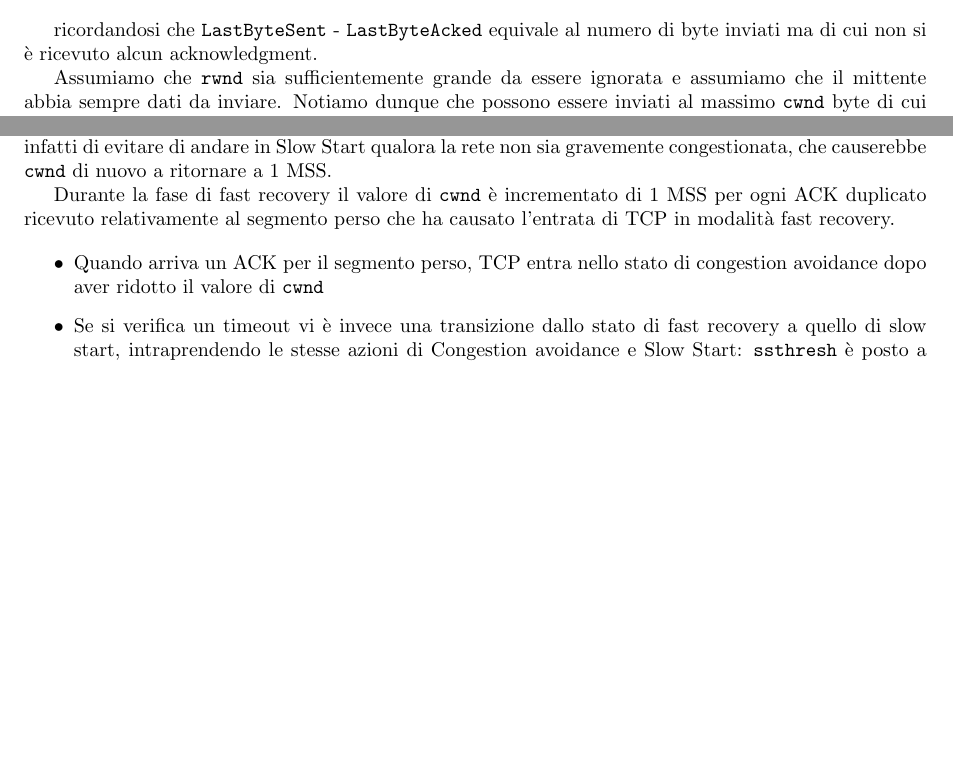
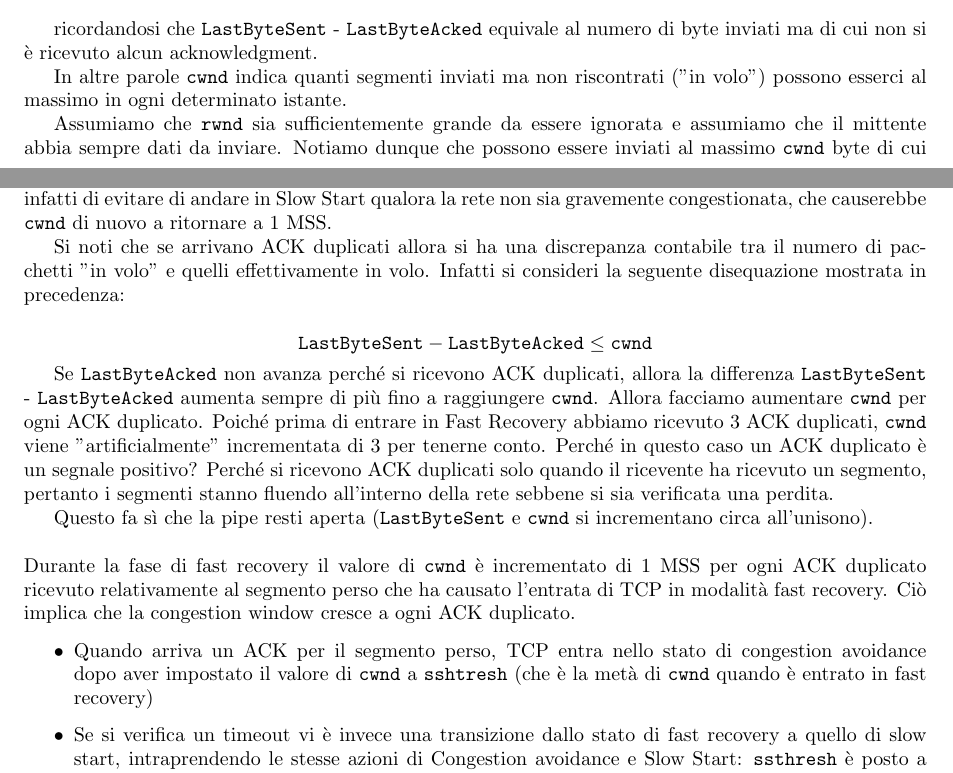
Before and after one commit to xfarrow/university, a LaTeX book (networks/Appunti di reti.tex): two parts of pages 45 and 47 of 58, joined at a grey line, cut so that both start at the same text, the shorter picture padded with empty space. Compiled offline with pdfLaTeX.

Commit message:
TCP Tahoe roughly ok

```diff
--- a/networks/Appunti di reti.tex
+++ b/networks/Appunti di reti.tex
@@ -1327,6 +1327,8 @@ $$ \texttt{LastByteSent} - \texttt{LastByteAcked} \leq min\{\texttt{cwnd}, \text
 
 ricordandosi che \texttt{LastByteSent} - \texttt{LastByteAcked} equivale al numero di byte inviati ma di cui non si è ricevuto alcun acknowledgment.
 
+In altre parole \texttt{cwnd} indica quanti segmenti inviati ma non riscontrati ("in volo") possono esserci al massimo in ogni determinato istante.
+
 Assumiamo che \texttt{rwnd} sia sufficientemente grande da essere ignorata e assumiamo che il mittente abbia sempre dati da inviare. Notiamo dunque che possono essere inviati al massimo \texttt{cwnd} byte di cui certamente non si può ricevere l'ACK in meno di RTT secondi. Ciò implica che il massimo della velocità trasmissiva è $\frac{\texttt{cwnd}}{RTT}$ byte/s. Ciò dimostra che modificando il valore di \texttt{cwnd} il mittente può regolare la velocità di invio sulla propria connessione.
 
 La congestione viene rilevata tramite un "evento di perdita", ovverosia l'occorrenza o di un timeout o di una ricezione di tre ACK duplicati (e quindi quattro ACK identici). Queste due condizioni sono diretta conseguenza di un congestionamento di rete perché sia il ritardo che la perdita di un segmento (quest'ultimo dovuto a un overflow del buffer di qualche router intermedio) sono dovuti a un congestionamento. TCP risponde a tale evento con una riduzione dell'ampiezza della finestra di congestione.
@@ -1365,10 +1367,20 @@ Congestion avoidance termina nei seguenti casi:
 
 Fast Recovery non è obbligatorio secondo le specifiche di TCP, ma ne è un miglioramento. Permette infatti di evitare di andare in Slow Start qualora la rete non sia gravemente congestionata, che causerebbe \texttt{cwnd} di nuovo a ritornare a 1 MSS.
 
-Durante la fase di fast recovery il valore di \texttt{cwnd} è incrementato di 1 MSS per ogni ACK duplicato ricevuto relativamente al segmento perso che ha causato l'entrata di TCP in modalità fast recovery.
-
-\begin{itemize}
-	\item Quando arriva un ACK per il segmento perso, TCP entra nello stato di congestion avoidance dopo aver ridotto il valore di \texttt{cwnd}
+Si noti che se arrivano ACK duplicati allora si ha una discrepanza contabile tra il numero di pacchetti "in volo" e quelli effettivamente in volo. Infatti si consideri la seguente disequazione mostrata in precedenza:
+
+$$ \texttt{LastByteSent} - \texttt{LastByteAcked} \leq \texttt{cwnd} $$
+
+
+Se \texttt{LastByteAcked} non avanza perché si ricevono ACK duplicati, allora la differenza \texttt{LastByteSent} - \texttt{LastByteAcked} aumenta sempre di più fino a raggiungere \texttt{cwnd}. Allora facciamo aumentare \texttt{cwnd} per ogni ACK duplicato. Poiché prima di entrare in Fast Recovery abbiamo ricevuto 3 ACK duplicati, \texttt{cwnd} viene "artificialmente" incrementata di 3 per tenerne conto.
+Perché in questo caso un ACK duplicato è un segnale positivo? Perché si ricevono ACK duplicati solo quando il ricevente ha ricevuto un segmento, pertanto i segmenti stanno fluendo all'interno della rete sebbene si sia verificata una perdita.
+
+Questo fa sì che la pipe resti aperta (\texttt{LastByteSent} e \texttt{cwnd} si incrementano circa all'unisono).
+\\\\
+Durante la fase di fast recovery il valore di \texttt{cwnd} è incrementato di 1 MSS per ogni ACK duplicato ricevuto relativamente al segmento perso che ha causato l'entrata di TCP in modalità fast recovery. Ciò implica che la congestion window cresce a ogni ACK duplicato.
+
+\begin{itemize}
+	\item Quando arriva un ACK per il segmento perso, TCP entra nello stato di congestion avoidance dopo aver impostato il valore di \texttt{cwnd} a \texttt{sshtresh} (che è la metà di \texttt{cwnd} quando è entrato in fast recovery)
 	\item Se si verifica un timeout vi è invece una transizione dallo stato di fast recovery a quello di slow start, intraprendendo le stesse azioni di Congestion avoidance e Slow Start: \texttt{ssthresh} è posto a metà di \texttt{cwnd} prima che quest'ultimo venga impostato a 1 MSS
 \end{itemize}
 
```
Also changed, not shown: networks/Appunti di reti.pdf, networks/Appunti di reti.tex (6 more changed lines), 3 other files.
